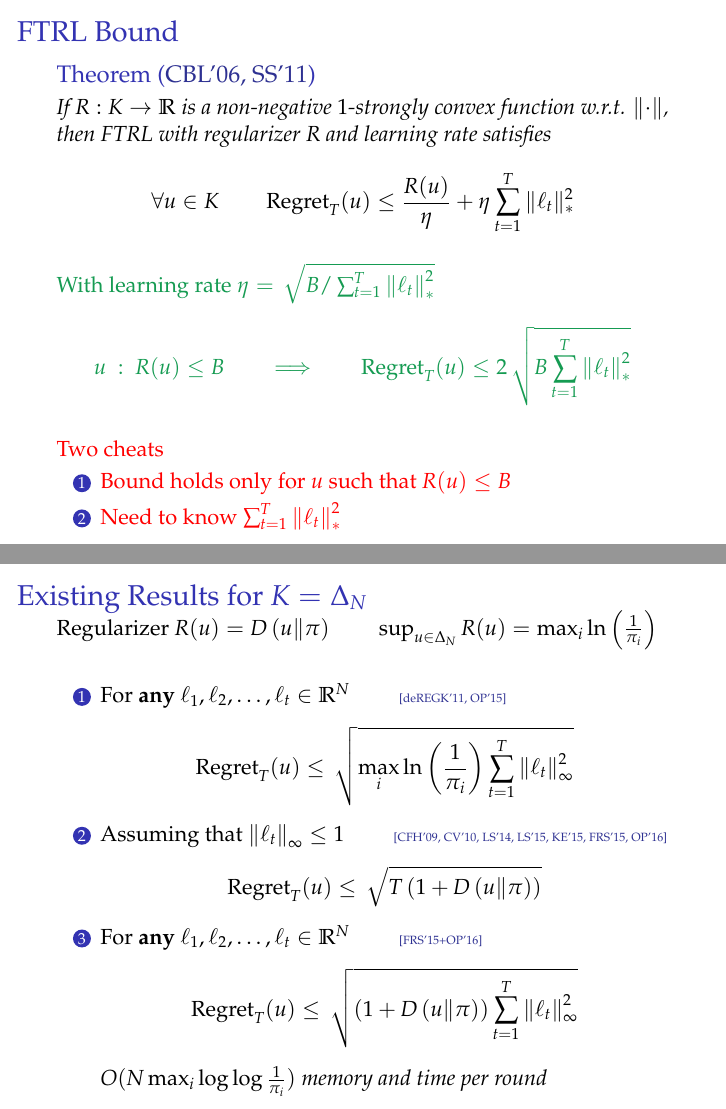
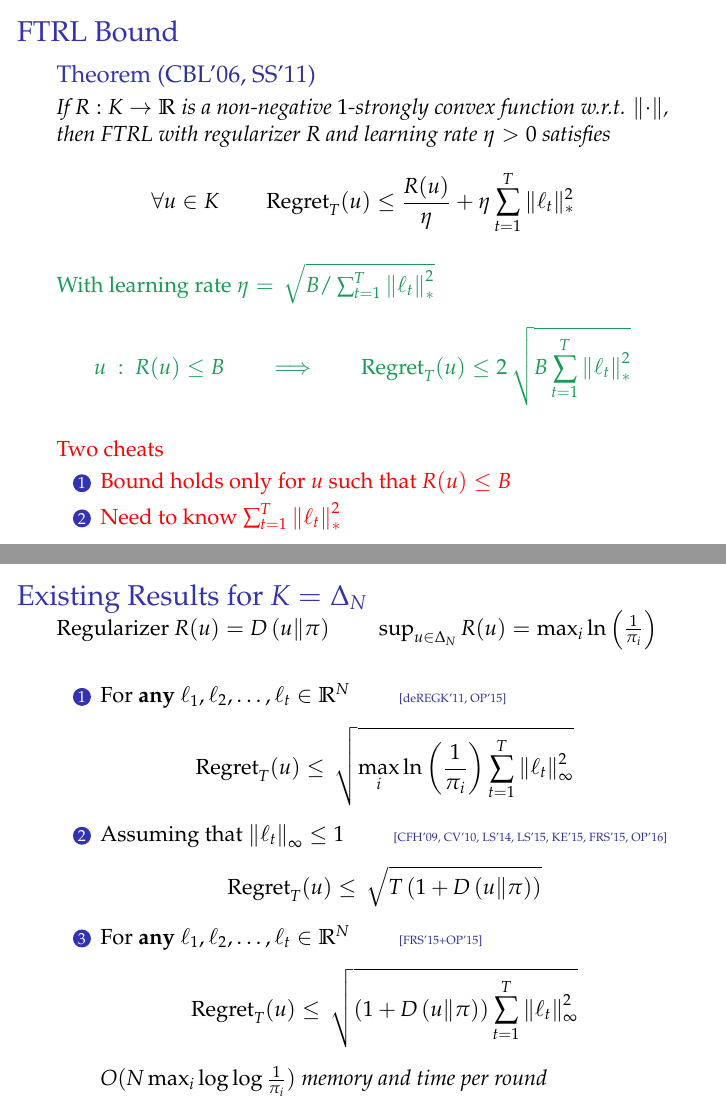
Before and after one commit to DavidPal/COLT-2016-open-problems, LaTeX slides (slides/slides.tex): pages 4 and 5 of 7, joined at a grey line. Compiled offline with pdfLaTeX.

Commit message:
Fix typos

```diff
--- a/slides/slides.tex
+++ b/slides/slides.tex
@@ -36,7 +36,7 @@
 
 
 
-\title{Parameter-Free and Scale-Free \\ Online Algorithms}
+\title{\emph{Open Problem:} \\ Parameter-Free and Scale-Free \\ Online Algorithms}
 
 \date{June 26, 2016 \\ \tiny COLT 2016}
 \author{Francesco Orabona \and \textbf{D\'avid P\'al}}
@@ -98,7 +98,7 @@ Design efficient \textbf{doubly adaptive} algorithms.
 
 \begin{theorem}[\textcolor{Blue}{CBL'06, SS'11}]
 If $R:K \to \R$ is a non-negative $1$-strongly convex function w.r.t. $\norm{\cdot}$, then FTRL
-with regularizer $R$ and learning rate satisfies
+with regularizer $R$ and learning rate $\eta > 0$ satisfies
 $$
 \forall u \in K \qquad  \Regret_T(u) \le \frac{R(u)}{\eta} + \eta \sum_{t=1}^T \|\ell_t\|_*^2
 $$
@@ -138,7 +138,7 @@ $$
 \Regret_T(u) \le \sqrt{T \left(1 + \KL{u}{\pi}\right)}
 $$
 
-\item For \textbf{any} $\ell_1, \ell_2, \dots, \ell_t \in \R^N$ \qquad  \Cite{FRS'15+OP'16}
+\item For \textbf{any} $\ell_1, \ell_2, \dots, \ell_t \in \R^N$ \qquad  \Cite{FRS'15+OP'15}
 $$
 \Regret_T(u) \le \sqrt{(1 + \KL{u}{\pi}) \sum_{t=1}^T \norm{\ell_t}_\infty^2}
 $$
```
Also changed, not shown: slides/slides.tex (4 more changed lines).
